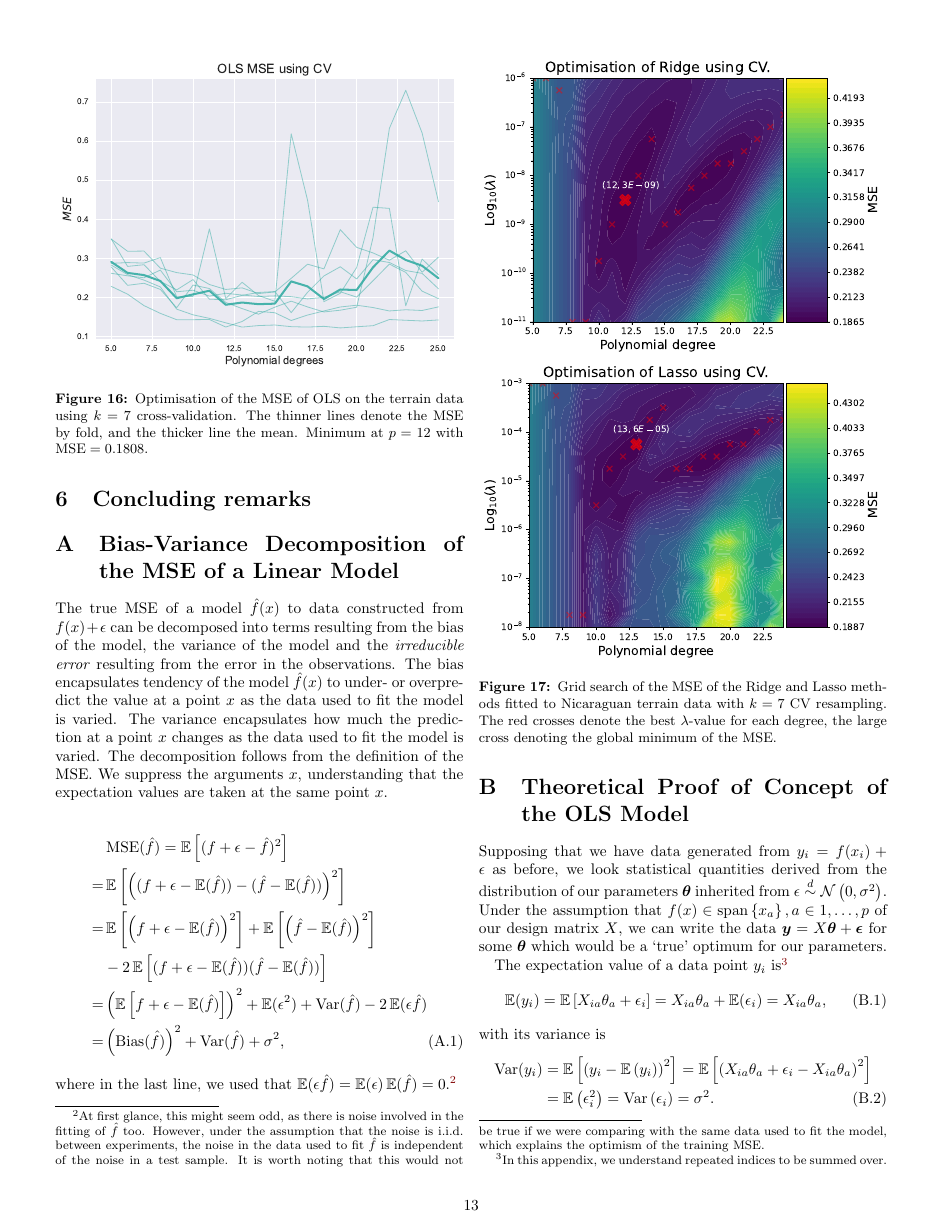
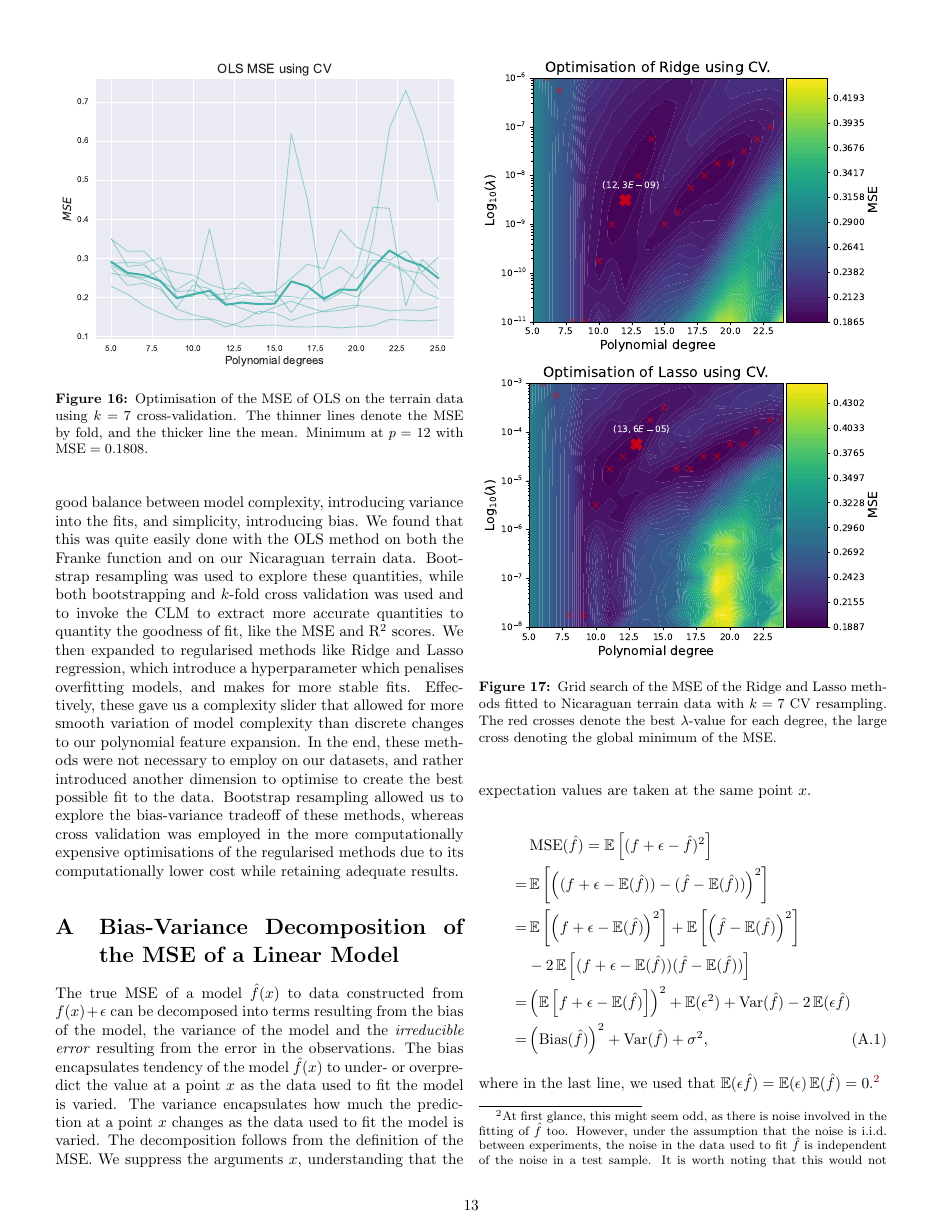
Before and after one commit to hkve/FYS-STK4155, a LaTeX paper (Project1/tex/main.tex): page 13 of 16. Compiled offline with pdfLaTeX.

Commit message:
Write conclusion

```diff
--- a/Project1/tex/main.tex
+++ b/Project1/tex/main.tex
@@ -630,6 +630,7 @@
 
 
 \section{Concluding remarks}
+    Applying linear regression methods is pretty straight forward on scalar data generated from 2D inputs. It can give good insight into an underlying function generating noisy data, as long as the function is somewhat smooth. The fundamental problem to solve when using these methods is to find a good balance between model complexity, introducing variance into the fits, and simplicity, introducing bias. We found that this was quite easily done with the OLS method on both the Franke function and on our Nicaraguan terrain data. Bootstrap resampling was used to explore these quantities, while both bootstrapping and $k$-fold cross validation was used and to invoke the CLM to extract more accurate quantities to quantity the goodness of fit, like the MSE and $\Rsquared$ scores. We then expanded to regularised methods like Ridge and Lasso regression, which introduce a hyperparameter which penalises overfitting models, and makes for more stable fits. Effectively, these gave us a complexity slider that allowed for more smooth variation of model complexity than discrete changes to our polynomial feature expansion. In the end, these methods were not necessary to employ on our datasets, and rather introduced another dimension to optimise to create the best possible fit to the data. Bootstrap resampling allowed us to explore the bias-variance tradeoff of these methods, whereas cross validation was employed in the more computationally expensive optimisations of the regularised methods due to its computationally lower cost while retaining adequate results.
 
 % for numbering appendix equations more appropriately
 \numberwithin{equation}{section}
```
